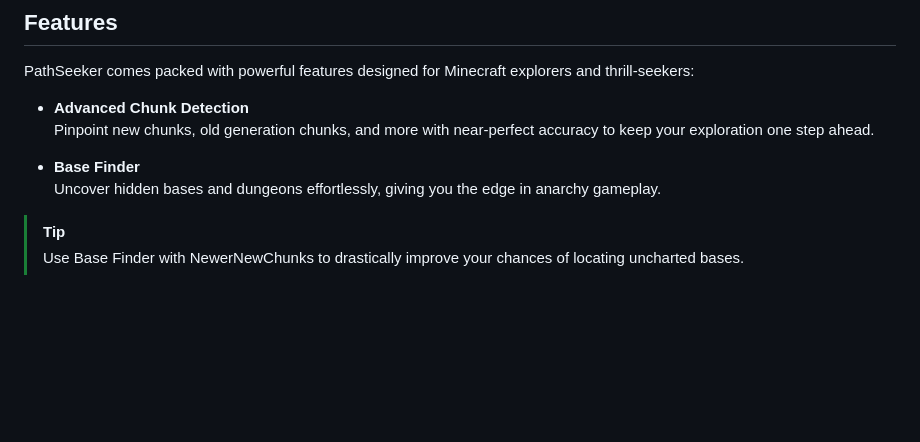
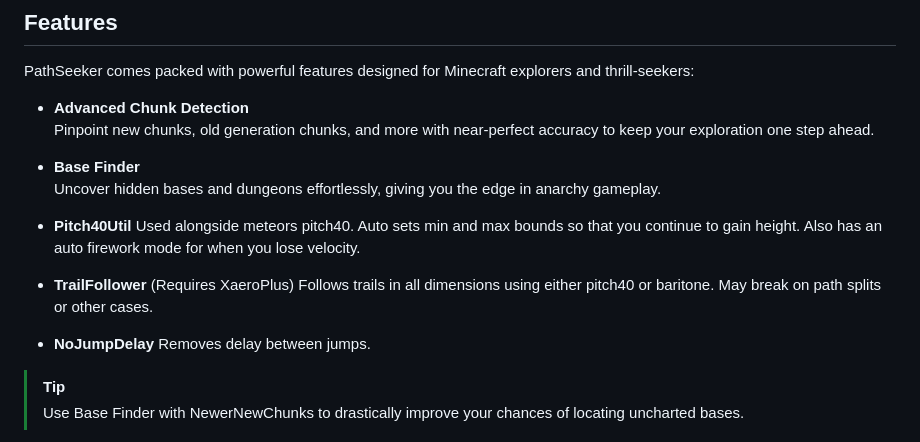
Before and after one commit to FaxHack/PathSeeker, a Markdown page: README.md, the part around the change. Rendered like a GitHub page; blank space fills up the shorter version.

```diff
--- a/README.md
+++ b/README.md
@@ -11,6 +11,15 @@ PathSeeker comes packed with powerful features designed for Minecraft explorers
 
 - **Base Finder**
   Uncover hidden bases and dungeons effortlessly, giving you the edge in anarchy gameplay.
+
+- **Pitch40Util**
+  Used alongside meteors pitch40. Auto sets min and max bounds so that you continue to gain height. Also has an auto firework mode for when you lose velocity.
+
+- **TrailFollower** (Requires XaeroPlus)
+Follows trails in all dimensions using either pitch40 or baritone. May break on path splits or other cases.
+
+- **NoJumpDelay**
+  Removes delay between jumps.
 
 > [!TIP]
 > Use Base Finder with NewerNewChunks to drastically improve your chances of locating uncharted bases.
```
